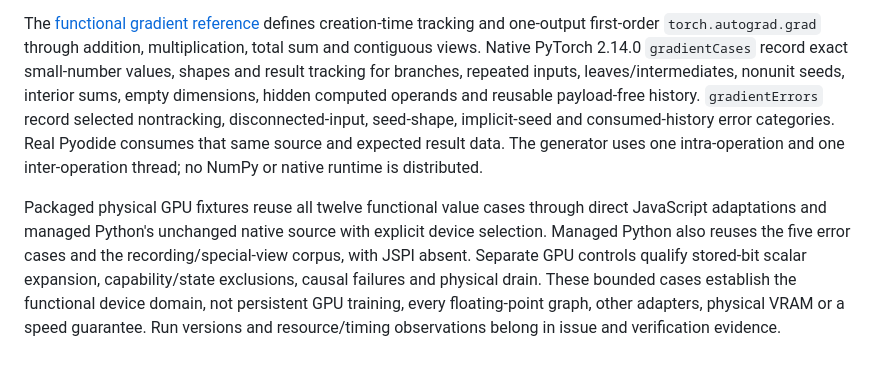
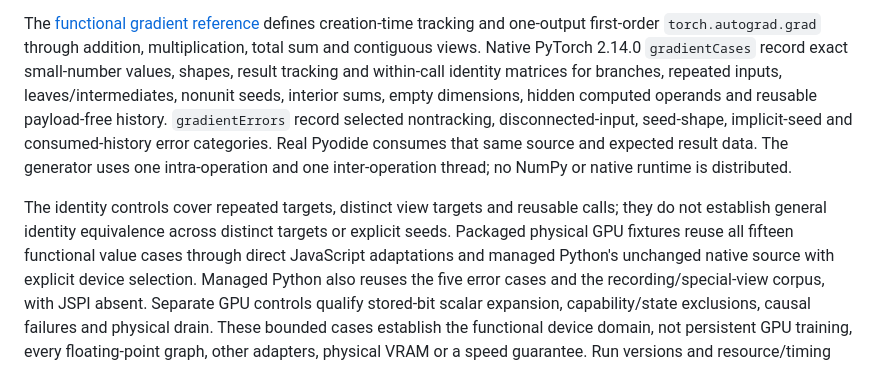
Before and after one commit to isaacperez/tabgrad, a Markdown page: docs/compatibility.md, the part around the change. GitHub-like rendering.

Commit message:
Align functional-gradient compatibility evidence with identity controls

```diff
--- a/docs/compatibility.md
+++ b/docs/compatibility.md
@@ -172,16 +172,20 @@ Tabgrad's large-empty-shape representability policy is not attributed to PyTorch
 The [functional gradient reference](reference/functional-gradients.md) defines
 creation-time tracking and one-output first-order `torch.autograd.grad` through
 addition, multiplication, total sum and contiguous views. Native PyTorch 2.14.0
-`gradientCases` record exact small-number values, shapes and result tracking for
-branches, repeated inputs, leaves/intermediates, nonunit seeds, interior sums,
+`gradientCases` record exact small-number values, shapes, result tracking and
+within-call identity matrices for branches, repeated inputs, leaves/intermediates,
+nonunit seeds, interior sums,
 empty dimensions, hidden computed operands and reusable payload-free history.
 `gradientErrors` record selected nontracking, disconnected-input, seed-shape,
 implicit-seed and consumed-history error categories. Real Pyodide consumes that
 same source and expected result data. The generator uses one intra-operation
 and one inter-operation thread; no NumPy or native runtime is distributed.
 
-Packaged physical GPU fixtures reuse all twelve functional value cases through
-direct JavaScript adaptations and managed Python's unchanged native source with
+The identity controls cover repeated targets, distinct view targets and reusable
+calls; they do not establish general identity equivalence across distinct
+targets or explicit seeds. Packaged physical GPU fixtures reuse all fifteen
+functional value cases through direct JavaScript adaptations and managed
+Python's unchanged native source with
 explicit device selection. Managed Python also reuses the five error cases and
 the recording/special-view corpus, with JSPI absent. Separate GPU controls
 qualify stored-bit scalar expansion, capability/state exclusions, causal
```
